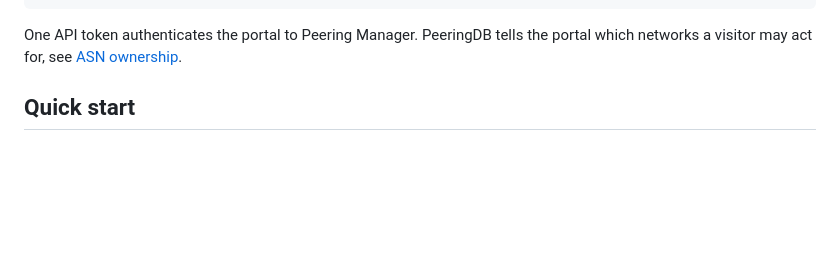
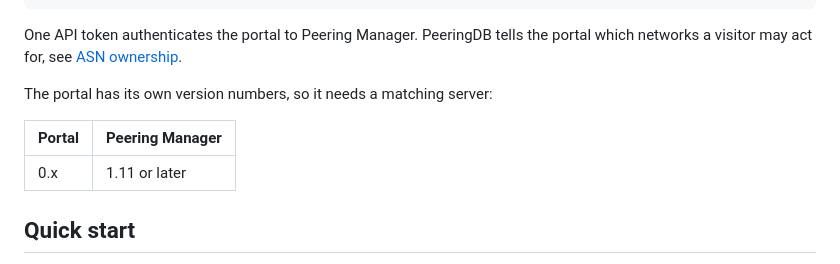
Before and after one commit to peering-manager/peering-portal, a Markdown page: README.md, the part around the change. Drawn GitHub-style; blank space fills up the shorter version.

Commit message:
Say which Peering Manager a portal release needs
The portal carries its own version numbers, so a reader cannot tell
which server a given portal release wants. A table near the top of the
README names it, and it has room for the next pairing.

```diff
--- a/README.md
+++ b/README.md
@@ -15,6 +15,12 @@ Browser  <--HTML-->  FastAPI portal                    /api/peering/portal/
 
 One API token authenticates the portal to Peering Manager. PeeringDB tells the
 portal which networks a visitor may act for, see [ASN ownership](#asn-ownership).
+
+The portal has its own version numbers, so it needs a matching server:
+
+| Portal | Peering Manager |
+| --- | --- |
+| 0.x | 1.11 or later |
 
 ## Quick start
 
```
